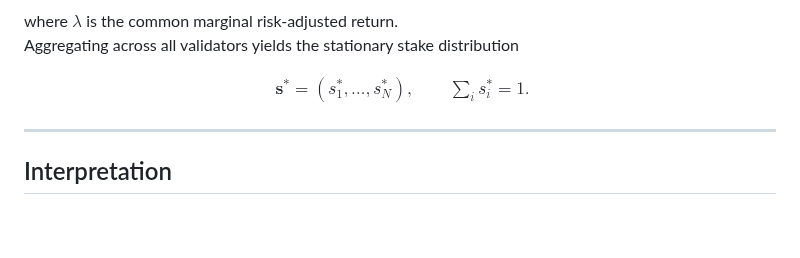
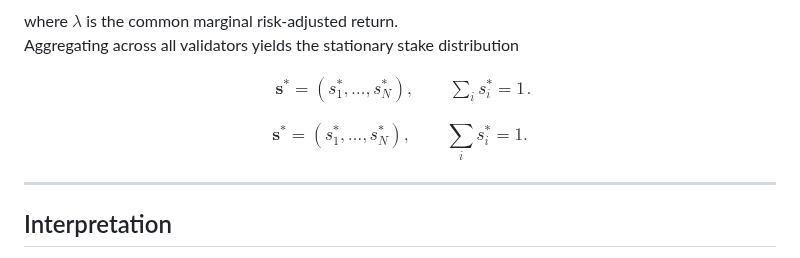
Before and after one commit to CiMillan/stacking-game-academic, a Markdown page: README.md, the part around the change. GitHub-like rendering; blank space fills up the shorter version.

Commit message:
Fix LaTeX formatting in README.md

```diff
--- a/README.md
+++ b/README.md
@@ -74,9 +74,14 @@ Aggregating across all validators yields the stationary stake distribution
 $$
 \begin{aligned}
 \mathbf{s}^{*} = (s_1^{*},\ldots,s_N^{*}), \qquad
-\sum_i s_i^{*} = 1 .
+\sum_i s_i^{*} = 1
 \end{aligned}
-\tag{3}
+\tag{1}.
+$$
+
+$$
+\mathbf{s}^{*} = (s_1^{*},\ldots,s_N^{*}), \qquad
+\sum_i s_i^{*} = 1 . \tag{1}
 $$
 
 ---
```
